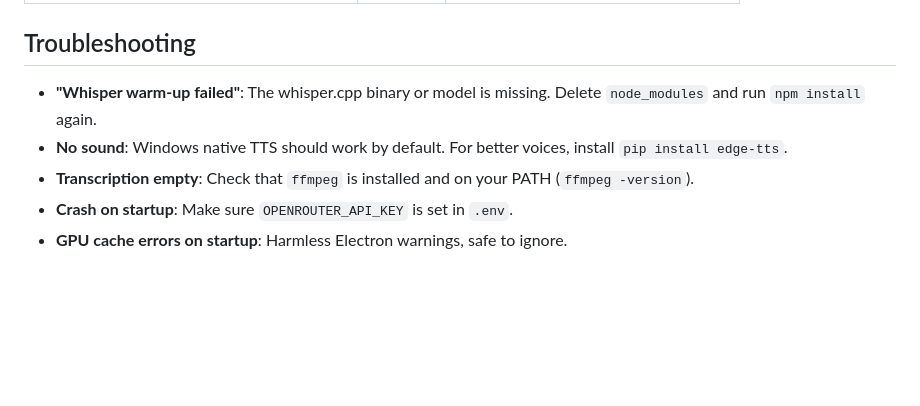
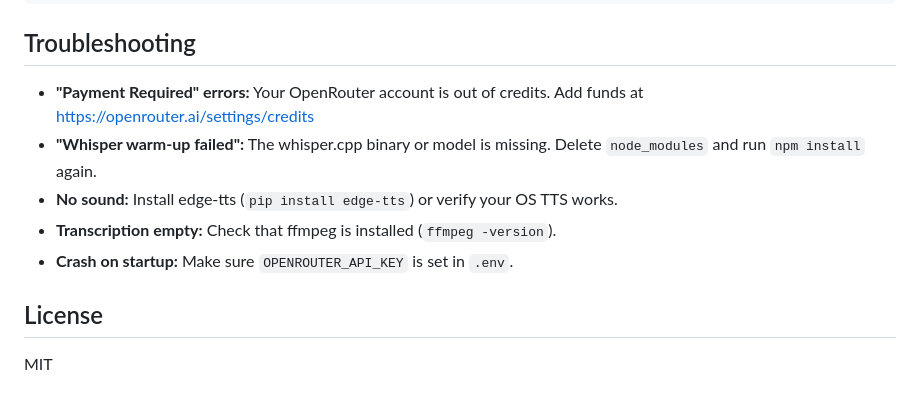
Before and after one commit to samsonchang2028/KIROHACKS2026, a Markdown page: README.md, the part around one of its changes. Drawn GitHub-style; blank space fills up the shorter version.

```diff
--- a/README.md
+++ b/README.md
@@ -72,8 +141,12 @@ Stub functions in `stubs.js` are the integration boundary:
 
 ## Troubleshooting
 
-- **"Whisper warm-up failed"**: The whisper.cpp binary or model is missing. Delete `node_modules` and run `npm install` again.
-- **No sound**: Windows native TTS should work by default. For better voices, install `pip install edge-tts`.
-- **Transcription empty**: Check that `ffmpeg` is installed and on your PATH (`ffmpeg -version`).
-- **Crash on startup**: Make sure `OPENROUTER_API_KEY` is set in `.env`.
-- **GPU cache errors on startup**: Harmless Electron warnings, safe to ignore.
+- **"Payment Required" errors:** Your OpenRouter account is out of credits. Add funds at https://openrouter.ai/settings/credits
+- **"Whisper warm-up failed":** The whisper.cpp binary or model is missing. Delete `node_modules` and run `npm install` again.
+- **No sound:** Install edge-tts (`pip install edge-tts`) or verify your OS TTS works.
+- **Transcription empty:** Check that ffmpeg is installed (`ffmpeg -version`).
+- **Crash on startup:** Make sure `OPENROUTER_API_KEY` is set in `.env`.
+
+## License
+
+MIT
```
Also changed, not shown: other parts of README.md (+111 -42 lines).
